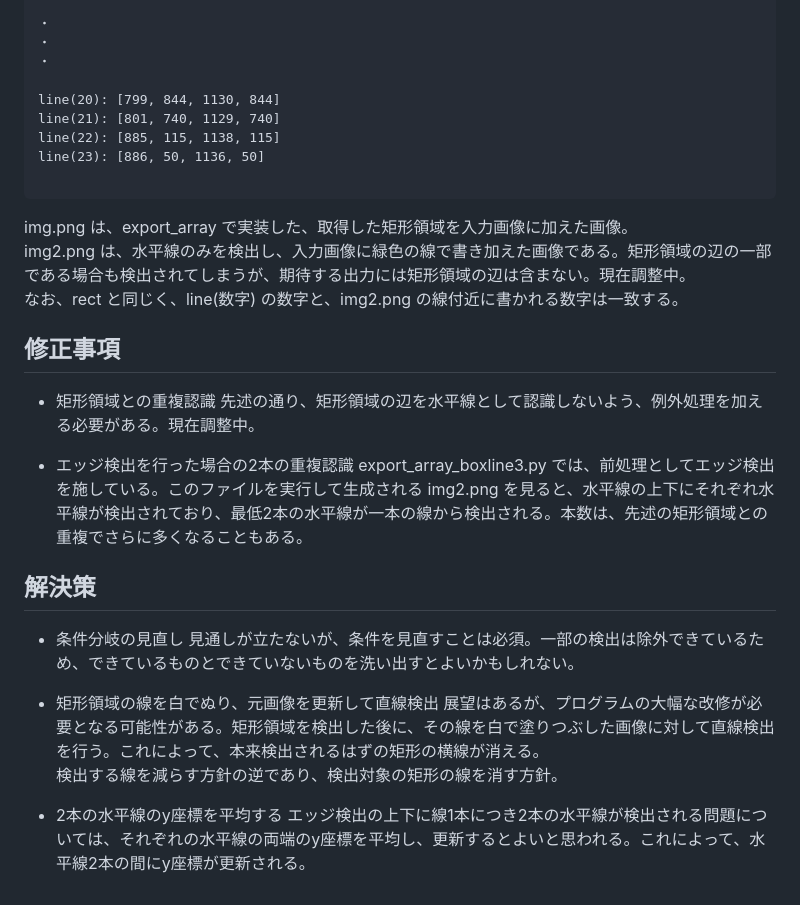
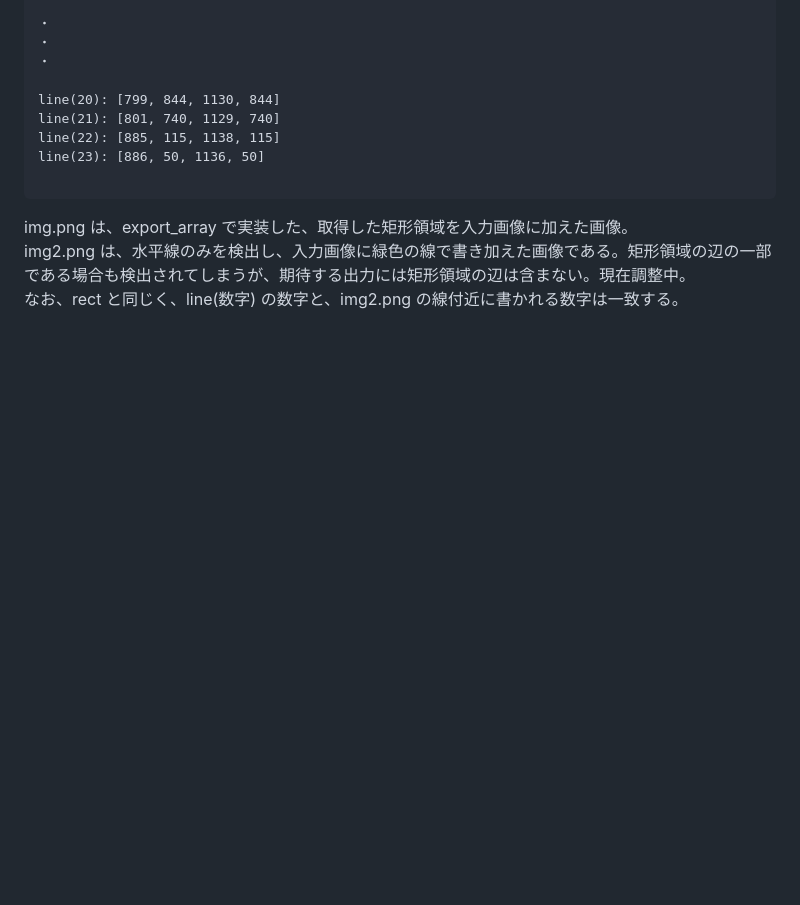
Before and after one commit to YKhm20020/opencv-and-tesseract, a Markdown page: README.md, the part around the change. Rendered like a GitHub page; blank space fills up the shorter version.

Commit message:
update: READMEの更新

```diff
--- a/README.md
+++ b/README.md
@@ -191,23 +191,3 @@ line(23): [886, 50, 1136, 50]
 img.png は、export_array で実装した、取得した矩形領域を入力画像に加えた画像。
 img2.png は、水平線のみを検出し、入力画像に緑色の線で書き加えた画像である。矩形領域の辺の一部である場合も検出されてしまうが、期待する出力には矩形領域の辺は含まない。現在調整中。
 なお、rect と同じく、line(数字) の数字と、img2.png の線付近に書かれる数字は一致する。
-
-## 修正事項
-
-- 矩形領域との重複認識
-先述の通り、矩形領域の辺を水平線として認識しないよう、例外処理を加える必要がある。現在調整中。
-
-- エッジ検出を行った場合の2本の重複認識
-export_array_boxline3.py では、前処理としてエッジ検出を施している。このファイルを実行して生成される img2.png を見ると、水平線の上下にそれぞれ水平線が検出されており、最低2本の水平線が一本の線から検出される。本数は、先述の矩形領域との重複でさらに多くなることもある。
-
-## 解決策
-
-- 条件分岐の見直し
-見通しが立たないが、条件を見直すことは必須。一部の検出は除外できているため、できているものとできていないものを洗い出すとよいかもしれない。
-
-- 矩形領域の線を白でぬり、元画像を更新して直線検出
-展望はあるが、プログラムの大幅な改修が必要となる可能性がある。矩形領域を検出した後に、その線を白で塗りつぶした画像に対して直線検出を行う。これによって、本来検出されるはずの矩形の横線が消える。
-検出する線を減らす方針の逆であり、検出対象の矩形の線を消す方針。
-
-- 2本の水平線のy座標を平均する
-エッジ検出の上下に線1本につき2本の水平線が検出される問題については、それぞれの水平線の両端のy座標を平均し、更新するとよいと思われる。これによって、水平線2本の間にy座標が更新される。
```
Also changed, not shown: export_array/README.md (+4 -4 lines), 1 other file.
